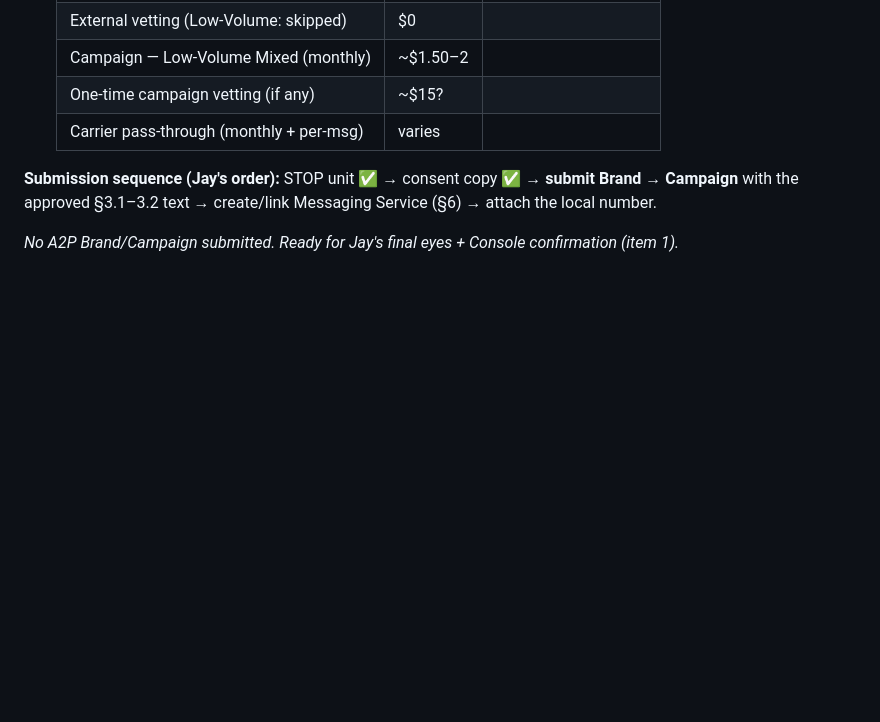
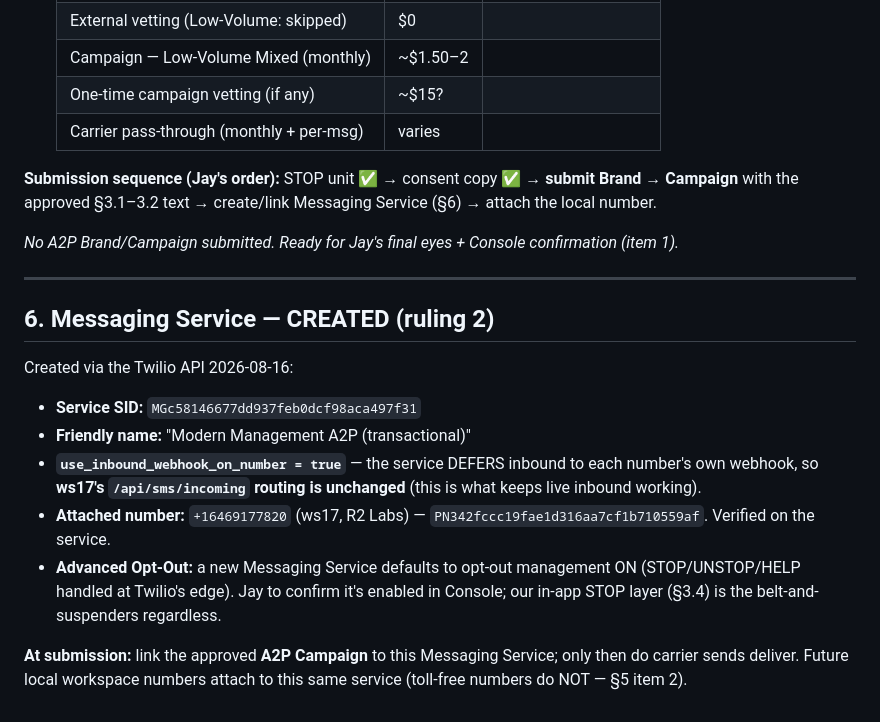
Before and after one commit to J081225/ModernManagement, a Markdown page: docs/a2p-registration-plan.md, the part around the change. Rendered like a GitHub page; blank space fills up the shorter version.

Commit message:
A2P doc: record the created Messaging Service (ruling 2)
MGc58146677dd937feb0dcf98aca497f31 with ws17's +16469177820 attached
(use_inbound_webhook_on_number=true, so inbound routing is unchanged).
To link the A2P campaign at submission.

Co-Authored-By: Claude Opus 4.8 <noreply@anthropic.com>

```diff
--- a/docs/a2p-registration-plan.md
+++ b/docs/a2p-registration-plan.md
@@ -308,3 +308,25 @@ Messaging Service (§6) → attach the local number.
 
 _No A2P Brand/Campaign submitted. Ready for Jay's final eyes + Console
 confirmation (item 1)._
+
+---
+
+## 6. Messaging Service — CREATED (ruling 2)
+
+Created via the Twilio API 2026-08-16:
+
+- **Service SID:** `MGc58146677dd937feb0dcf98aca497f31`
+- **Friendly name:** "Modern Management A2P (transactional)"
+- **`use_inbound_webhook_on_number = true`** — the service DEFERS inbound
+  to each number's own webhook, so **ws17's `/api/sms/incoming` routing
+  is unchanged** (this is what keeps live inbound working).
+- **Attached number:** `+16469177820` (ws17, R2 Labs) —
+  `PN342fccc19fae1d316aa7cf1b710559af`. Verified on the service.
+- **Advanced Opt-Out:** a new Messaging Service defaults to opt-out
+  management ON (STOP/UNSTOP/HELP handled at Twilio's edge). Jay to
+  confirm it's enabled in Console; our in-app STOP layer (§3.4) is the
+  belt-and-suspenders regardless.
+
+**At submission:** link the approved **A2P Campaign** to this Messaging
+Service; only then do carrier sends deliver. Future local workspace
+numbers attach to this same service (toll-free numbers do NOT — §5 item 2).
```
